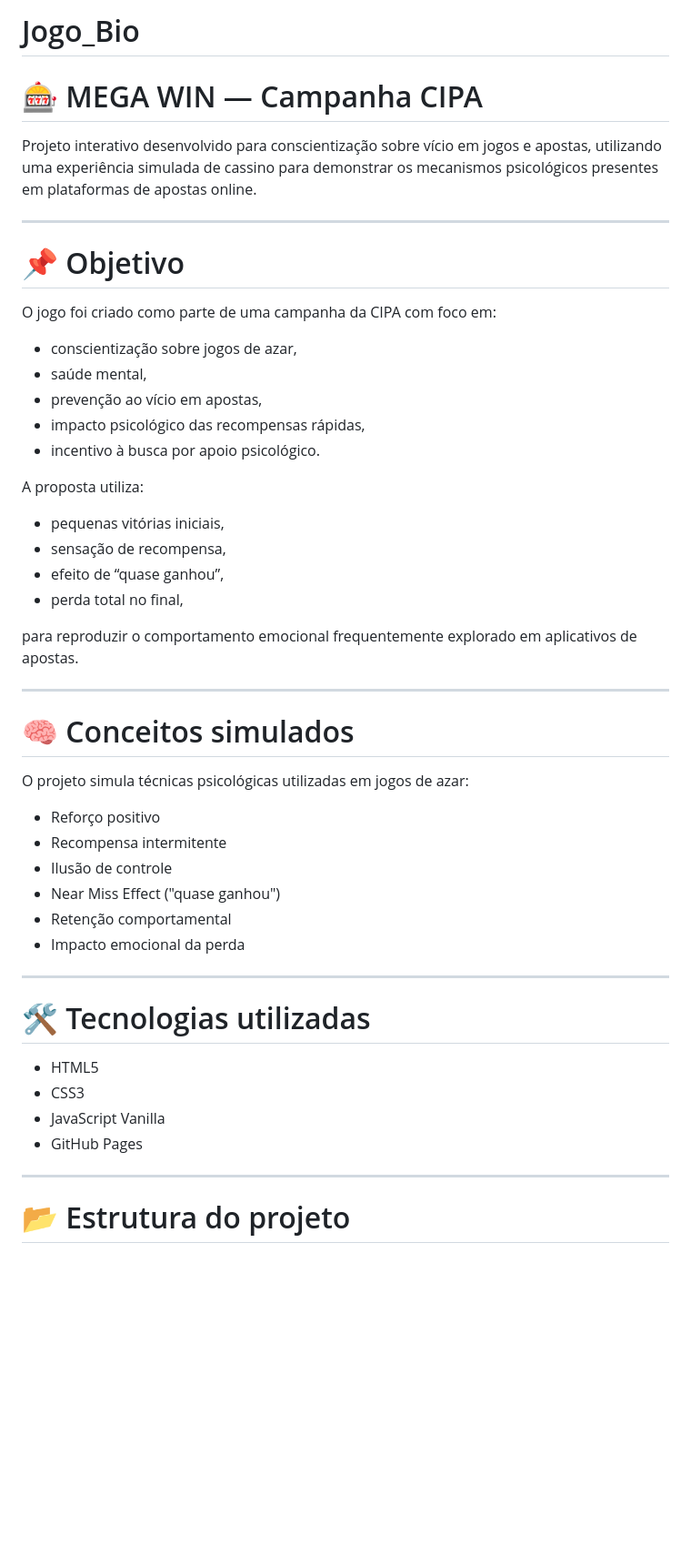
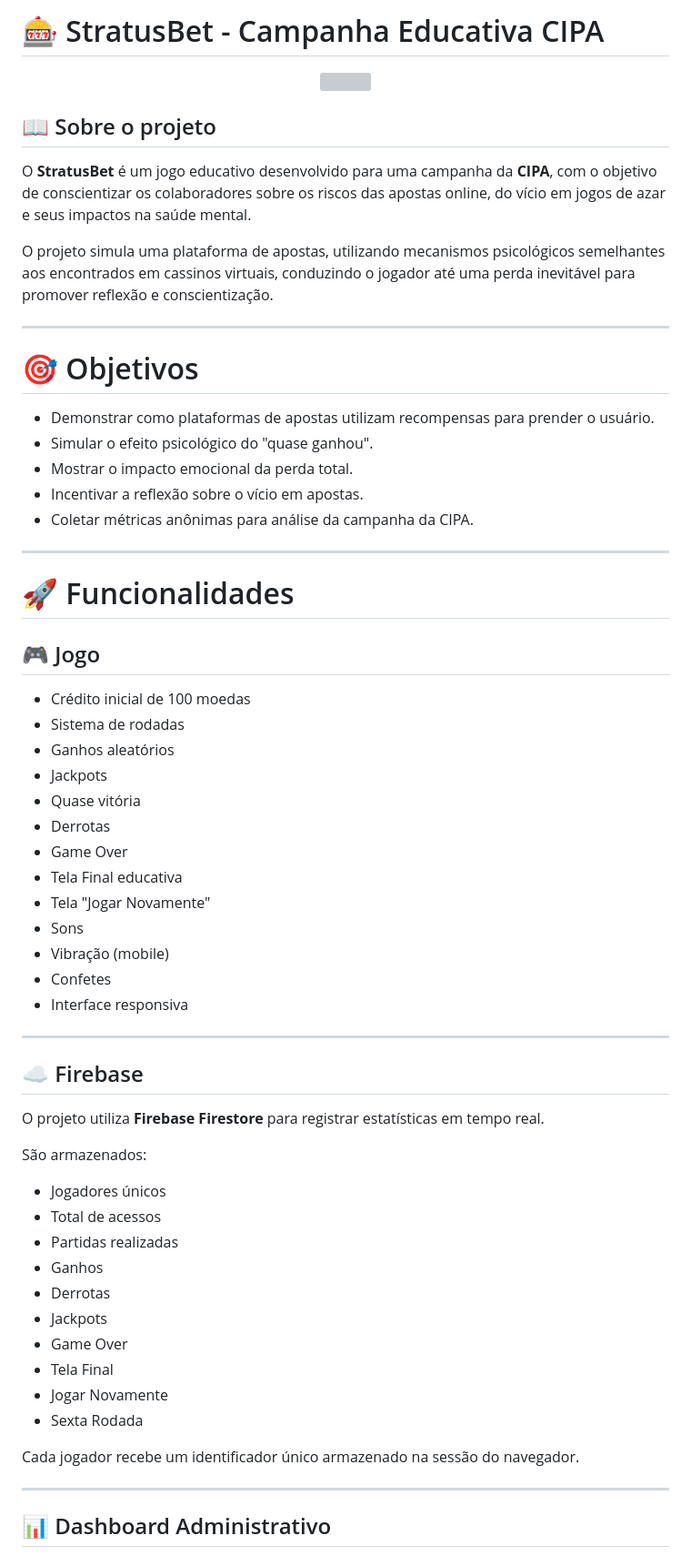
Before and after one commit to junnyorbraga/StratusBet, a Markdown page: README.md, the part around one of its changes. Shown at 91% size. Rendered like a GitHub page; blank space fills up the shorter version; grey boxes are pictures that could not be loaded.

Commit message:
Atualização README

```diff
--- a/README.md
+++ b/README.md
@@ -1,52 +1,69 @@
-# Jogo_Bio
+# 🎰 StratusBet - Campanha Educativa CIPA
 
-# 🎰 MEGA WIN — Campanha CIPA
+<p align="center">
 
-Projeto interativo desenvolvido para conscientização sobre vício em jogos e apostas, utilizando uma experiência simulada de cassino para demonstrar os mecanismos psicológicos presentes em plataformas de apostas online.
+<img src="logo.png" width="280">
+
+</p>
+
+## 📖 Sobre o projeto
+
+O **StratusBet** é um jogo educativo desenvolvido para uma campanha da **CIPA**, com o objetivo de conscientizar os colaboradores sobre os riscos das apostas online, do vício em jogos de azar e seus impactos na saúde mental.
+
+O projeto simula uma plataforma de apostas, utilizando mecanismos psicológicos semelhantes aos encontrados em cassinos virtuais, conduzindo o jogador até uma perda inevitável para promover reflexão e conscientização.
 
 ---
 
-# 📌 Objetivo
+# 🎯 Objetivos
 
-O jogo foi criado como parte de uma campanha da CIPA com foco em:
-
-- conscientização sobre jogos de azar,
-- saúde mental,
-- prevenção ao vício em apostas,
-- impacto psicológico das recompensas rápidas,
-- incentivo à busca por apoio psicológico.
-
-A proposta utiliza:
-- pequenas vitórias iniciais,
-- sensação de recompensa,
-- efeito de “quase ganhou”,
-- perda total no final,
-
-para reproduzir o comportamento emocional frequentemente explorado em aplicativos de apostas.
+- Demonstrar como plataformas de apostas utilizam recompensas para prender o usuário.
+- Simular o efeito psicológico do "quase ganhou".
+- Mostrar o impacto emocional da perda total.
+- Incentivar a reflexão sobre o vício em apostas.
+- Coletar métricas anônimas para análise da campanha da CIPA.
 
 ---
 
-# 🧠 Conceitos simulados
+# 🚀 Funcionalidades
 
-O projeto simula técnicas psicológicas utilizadas em jogos de azar:
+## 🎮 Jogo
 
-- Reforço positivo
-- Recompensa intermitente
-- Ilusão de controle
-- Near Miss Effect ("quase ganhou")
-- Retenção comportamental
-- Impacto emocional da perda
+- Crédito inicial de 100 moedas
+- Sistema de rodadas
+- Ganhos aleatórios
+- Jackpots
+- Quase vitória
+- Derrotas
+- Game Over
+- Tela Final educativa
+- Tela "Jogar Novamente"
+- Sons
+- Vibração (mobile)
+- Confetes
+- Interface responsiva
 
 ---
 
-# 🛠 Tecnologias utilizadas
+## ☁️ Firebase
 
-- HTML5
-- CSS3
-- JavaScript Vanilla
-- GitHub Pages
+O projeto utiliza **Firebase Firestore** para registrar estatísticas em tempo real.
+
+São armazenados:
+
+- Jogadores únicos
+- Total de acessos
+- Partidas realizadas
+- Ganhos
+- Derrotas
+- Jackpots
+- Game Over
+- Tela Final
+- Jogar Novamente
+- Sexta Rodada
+
+Cada jogador recebe um identificador único armazenado na sessão do navegador.
 
 ---
 
-# 📂 Estrutura do projeto
+## 📊 Dashboard Administrativo
 
```
Also changed, not shown: other parts of README.md (+183 -137 lines).
